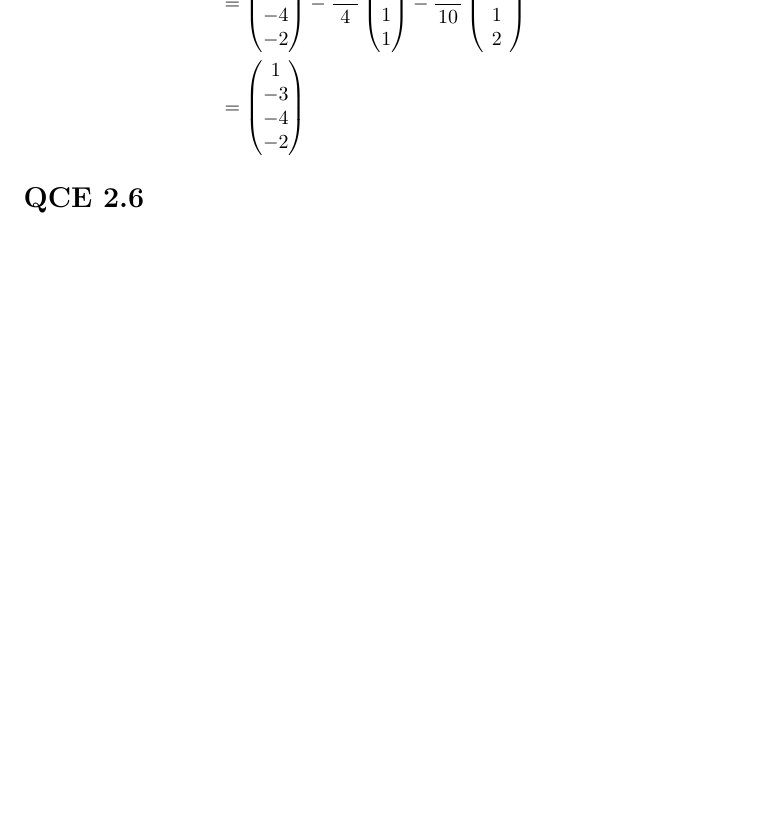
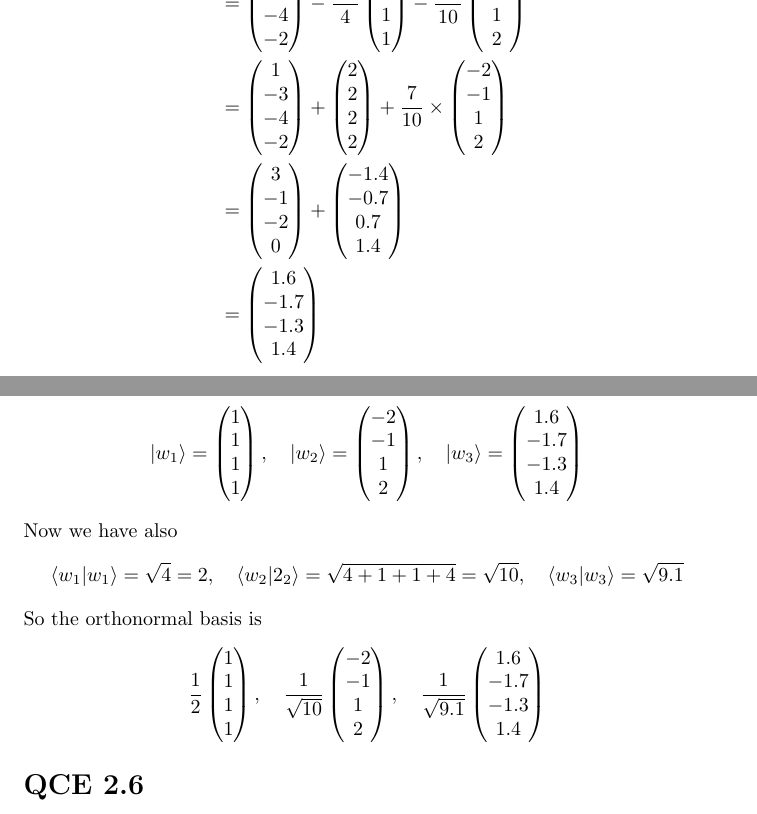
Before and after one commit to coderodde/kvanttilaskenta, a LaTeX document (viikko1/ex.tex): part of page 8 of 9 before the commit and two parts of pages 8 and 9 of 10 after it, the two joined at a grey line, cut so that both start at the same text, the shorter picture padded with empty space. Compiled offline with pdfLaTeX.

Commit message:
Week 1 exercises done.

```diff
--- a/viikko1/ex.tex
+++ b/viikko1/ex.tex
@@ -379,8 +379,77 @@ We will form three orthogonall basis vectors $\ket{w_1}, \ket{w_2}, \ket{w_3}$ a
                -3 \\
                -4 \\
                -2
+               \end{pmatrix} + \begin{pmatrix}
+               2 \\
+               2 \\
+               2 \\
+               2
+               \end{pmatrix} + \frac{7}{10} \times \begin{pmatrix}
+               -2 \\
+               -1 \\
+               1 \\
+               2
+               \end{pmatrix} \\
+               &= \begin{pmatrix}
+               3 \\
+               -1 \\
+               -2 \\
+               0
+               \end{pmatrix} + \begin{pmatrix}
+               -1.4 \\
+               -0.7 \\
+               0.7 \\
+               1.4
+               \end{pmatrix} \\
+               &= \begin{pmatrix}
+               1.6 \\
+               -1.7 \\
+               -1.3 \\
+               1.4
                \end{pmatrix}
 \end{align*}
+Concluding, we have
+\[
+\ket{w_1} = \begin{pmatrix}
+1 \\
+1 \\
+1 \\
+1
+\end{pmatrix}, \quad \ket{w_2} = \begin{pmatrix}
+-2 \\
+-1 \\
+1 \\
+2
+\end{pmatrix}, \quad \ket{w_3} = \begin{pmatrix}
+1.6 \\
+-1.7 \\
+-1.3 \\
+1.4
+\end{pmatrix}
+\]
+Now we have also
+\[
+\braket{ w_1 | w_1 } = \sqrt{4} = 2, \quad \braket{ w_2 | 2_2 } = \sqrt{ 4 + 1 + 1 + 4 } = \sqrt{10}, \quad \braket{ w_3 | w_3 } = \sqrt{ 9.1 }
+\]
+So the orthonormal basis is
+\[
+\frac{1}{2} \begin{pmatrix}
+1 \\
+1 \\
+1 \\
+1
+\end{pmatrix}, \quad \frac{1}{\sqrt{10}} \begin{pmatrix}
+-2 \\
+-1 \\
+1 \\
+2
+\end{pmatrix}, \quad \frac{1}{\sqrt{9.1}} \begin{pmatrix}
+1.6 \\
+-1.7 \\
+-1.3 \\
+1.4
+\end{pmatrix}
+\]
 \section*{QCE 2.6}
 \[
 \ket{\psi_1} = \frac{1}{2}\ket{h} + \frac{\sqrt{3}}{2} \ket{v}
```
Also changed, not shown: viikko1/ex.pdf.
